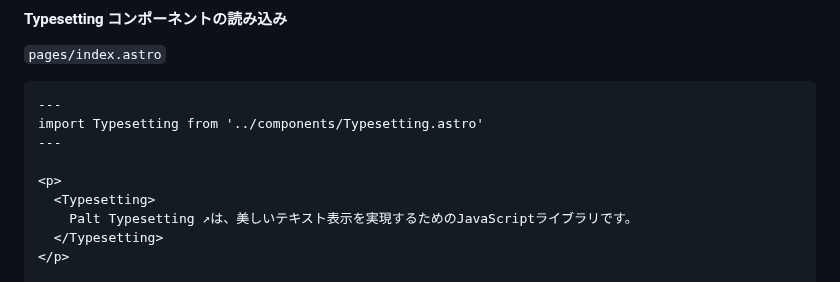
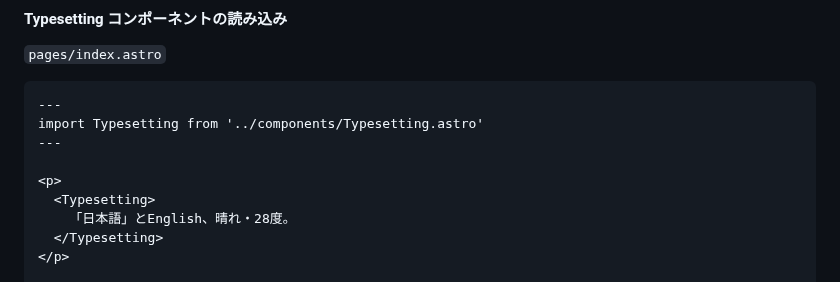
Before and after one commit to yamatoiizuka/palt-typesetting, a Markdown page: README.md, the part around one of its changes. Drawn GitHub-style.

```diff
--- a/README.md
+++ b/README.md
@@ -231,7 +231,7 @@ import Typesetting from '../components/Typesetting.astro'
 
 <p>
   <Typesetting>
-    Palt Typesetting ↗︎は、美しいテキスト表示を実現するためのJavaScriptライブラリです。
+    「日本語」とEnglish、晴れ・28度。
   </Typesetting>
 </p>
 
```
Also changed, not shown: other parts of README.md (+1 -1 lines).
